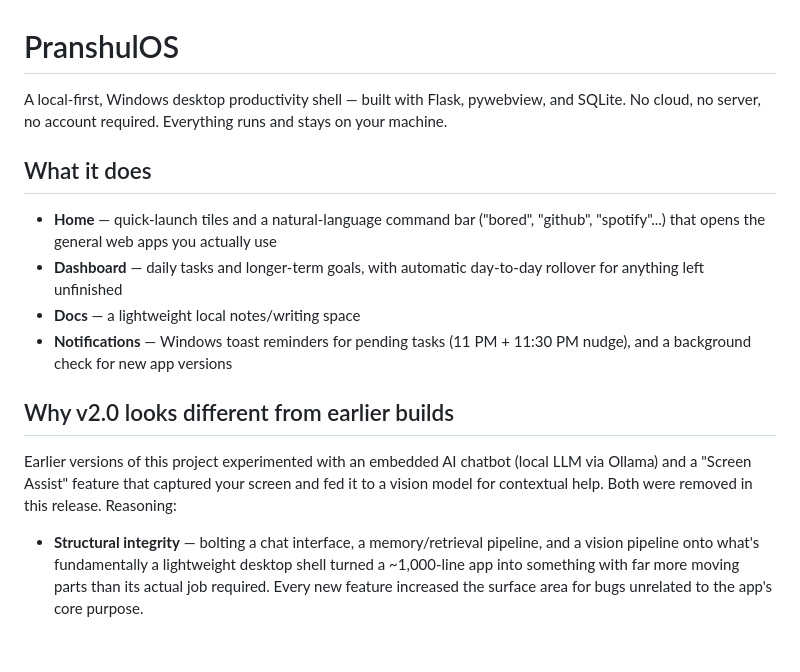
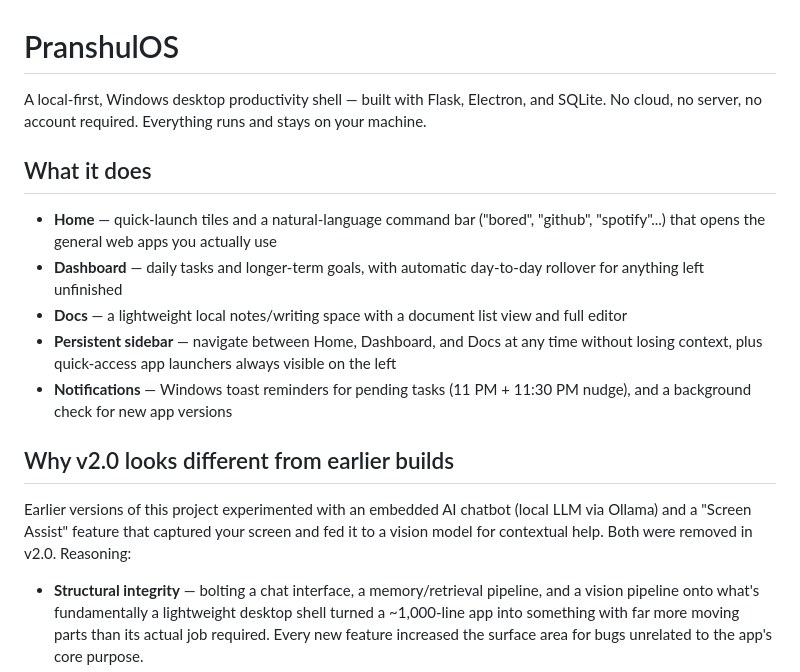
Before and after one commit to Pranshul-Chopra/PranshulOS, a Markdown page: README.md, the part around one of its changes. GitHub-like rendering; blank space fills up the shorter version.

```diff
--- a/README.md
+++ b/README.md
@@ -1,17 +1,18 @@
 # PranshulOS
 
-A local-first, Windows desktop productivity shell — built with Flask, pywebview, and SQLite. No cloud, no server, no account required. Everything runs and stays on your machine.
+A local-first, Windows desktop productivity shell — built with Flask, Electron, and SQLite. No cloud, no server, no account required. Everything runs and stays on your machine.
 
 ## What it does
 
 - **Home** — quick-launch tiles and a natural-language command bar ("bored", "github", "spotify"...) that opens the general web apps you actually use
 - **Dashboard** — daily tasks and longer-term goals, with automatic day-to-day rollover for anything left unfinished
-- **Docs** — a lightweight local notes/writing space
+- **Docs** — a lightweight local notes/writing space with a document list view and full editor
+- **Persistent sidebar** — navigate between Home, Dashboard, and Docs at any time without losing context, plus quick-access app launchers always visible on the left
 - **Notifications** — Windows toast reminders for pending tasks (11 PM + 11:30 PM nudge), and a background check for new app versions
 
 ## Why v2.0 looks different from earlier builds
 
-Earlier versions of this project experimented with an embedded AI chatbot (local LLM via Ollama) and a "Screen Assist" feature that captured your screen and fed it to a vision model for contextual help. Both were removed in this release. Reasoning:
+Earlier versions of this project experimented with an embedded AI chatbot (local LLM via Ollama) and a "Screen Assist" feature that captured your screen and fed it to a vision model for contextual help. Both were removed in v2.0. Reasoning:
 
 - **Structural integrity** — bolting a chat interface, a memory/retrieval pipeline, and a vision pipeline onto what's fundamentally a lightweight desktop shell turned a ~1,000-line app into something with far more moving parts than its actual job required. Every new feature increased the surface area for bugs unrelated to the app's core purpose.
 - **Maintainability** — a chatbot with memory retrieval, tool routing, and streaming responses is a genuinely different category of software than a task/dashboard app. Maintaining both well, alone, meant neither got the attention it deserved.
```
Also changed, not shown: other parts of README.md (+40 -15 lines).
